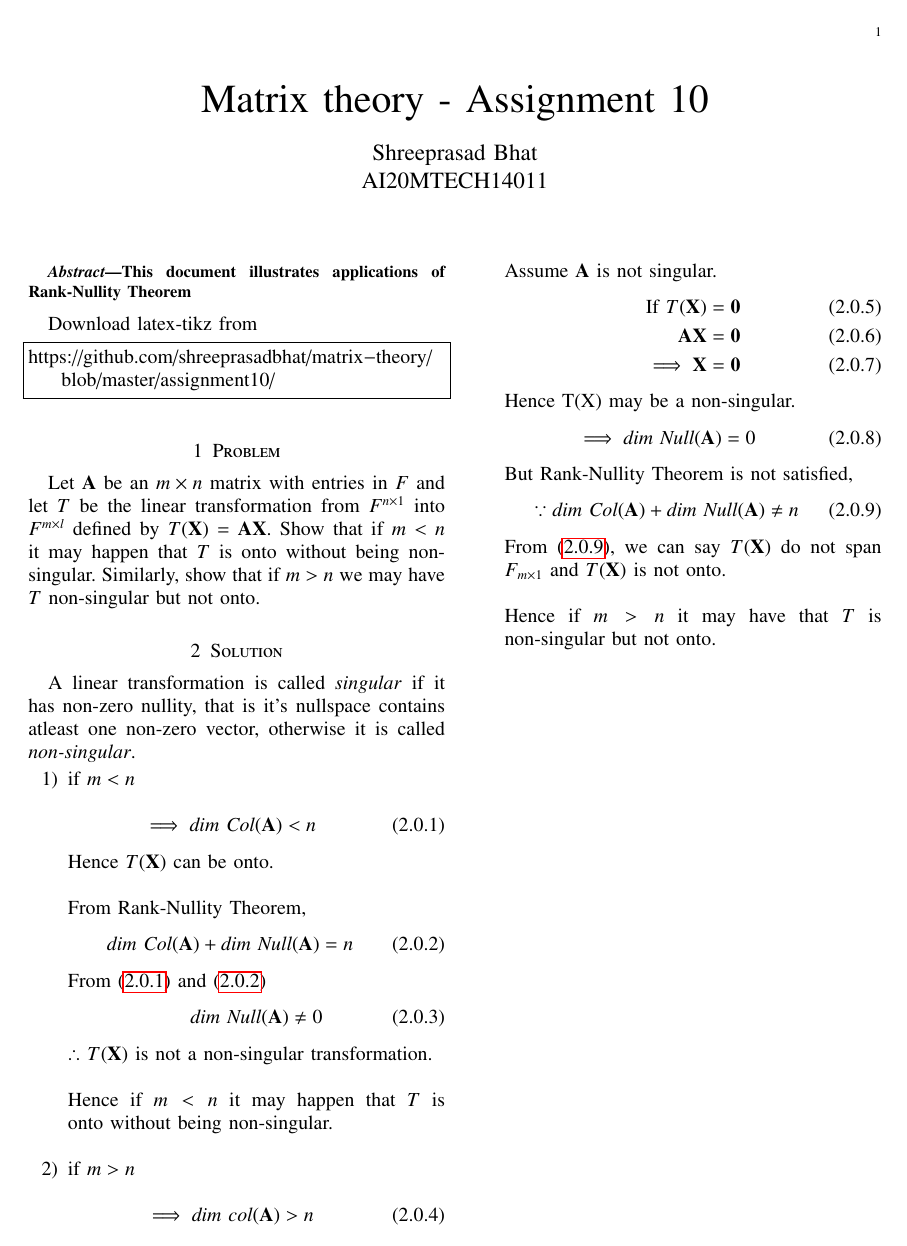
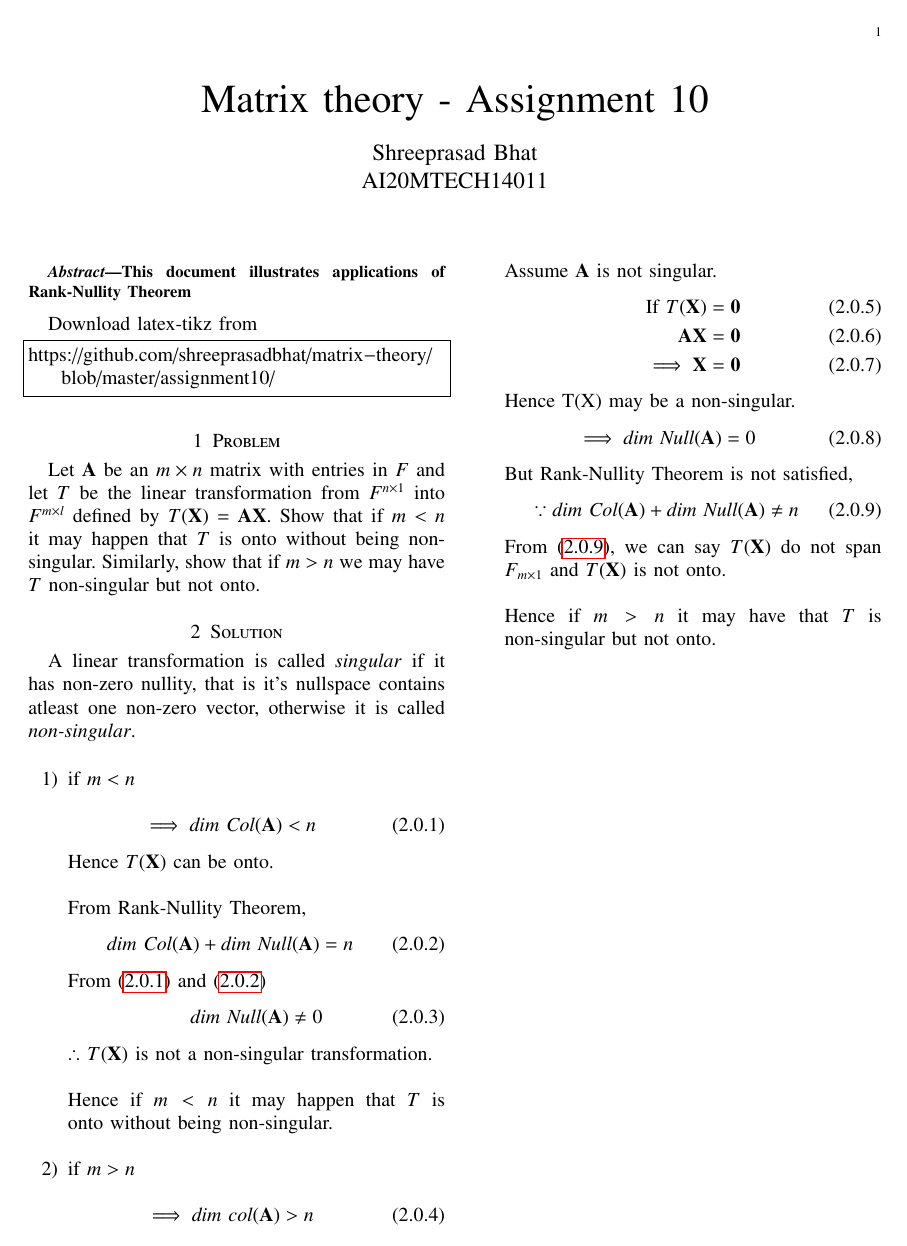
Before and after one commit to shreeprasadbhat/matrix-theory, a LaTeX problem sheet (assignment10/assignment10.tex): the whole page. Compiled offline with pdfLaTeX.

Commit message:
improvements

```diff
--- a/assignment10/assignment10.tex
+++ b/assignment10/assignment10.tex
@@ -239,7 +239,7 @@ https://github.com/shreeprasadbhat/matrix-theory/blob/master/assignment10/
 \section{Problem}
 Let $\vec{A}$ be an $m \times n$ matrix with entries in $F$ and let $T$ be the linear transformation from $F^{n \times1 }$ into $F^{m \times l}$ defined by $T(\vec{X}) = \vec{A}\vec{X}$. Show that if $m < n$ it may happen that $T$ is onto without being non-singular. Similarly, show that if $m>n$ we may have $T$ non-singular but not onto.
 \section{Solution}
-A linear transformation is called \textit{singular} if it has non-zero nullity, that is it's nullspace contains atleast one non-zero vector, otherwise it is called \textit{non-singular}.
+A linear transformation is called \textit{singular} if it has non-zero nullity, that is it's nullspace contains atleast one non-zero vector, otherwise it is called \textit{non-singular}.\\
 \begin{enumerate}
 	\item
 	if $m<n$\\
```
Also changed, not shown: assignment10/assignment10.pdf.
